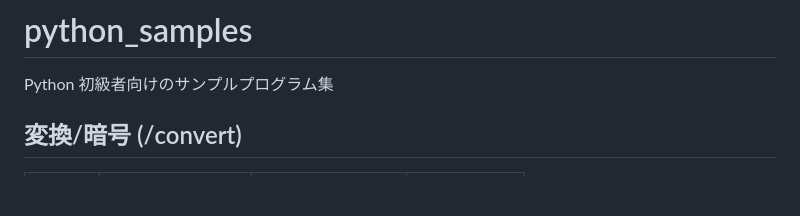
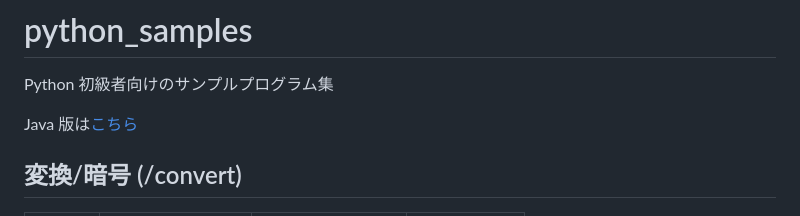
Before and after one commit to AyumuTakai/python_samples, a Markdown page: README.md, the part around the change. Rendered like a GitHub page; blank space fills up the shorter version.

Commit message:
Java版へのリンクを追加

```diff
--- a/README.md
+++ b/README.md
@@ -1,6 +1,8 @@
 # python_samples
 
 Python 初級者向けのサンプルプログラム集
+
+Java 版は[こちら](https://github.com/AyumuTakai/java_samples)
 
 ## 変換/暗号 (/convert)
 
```
